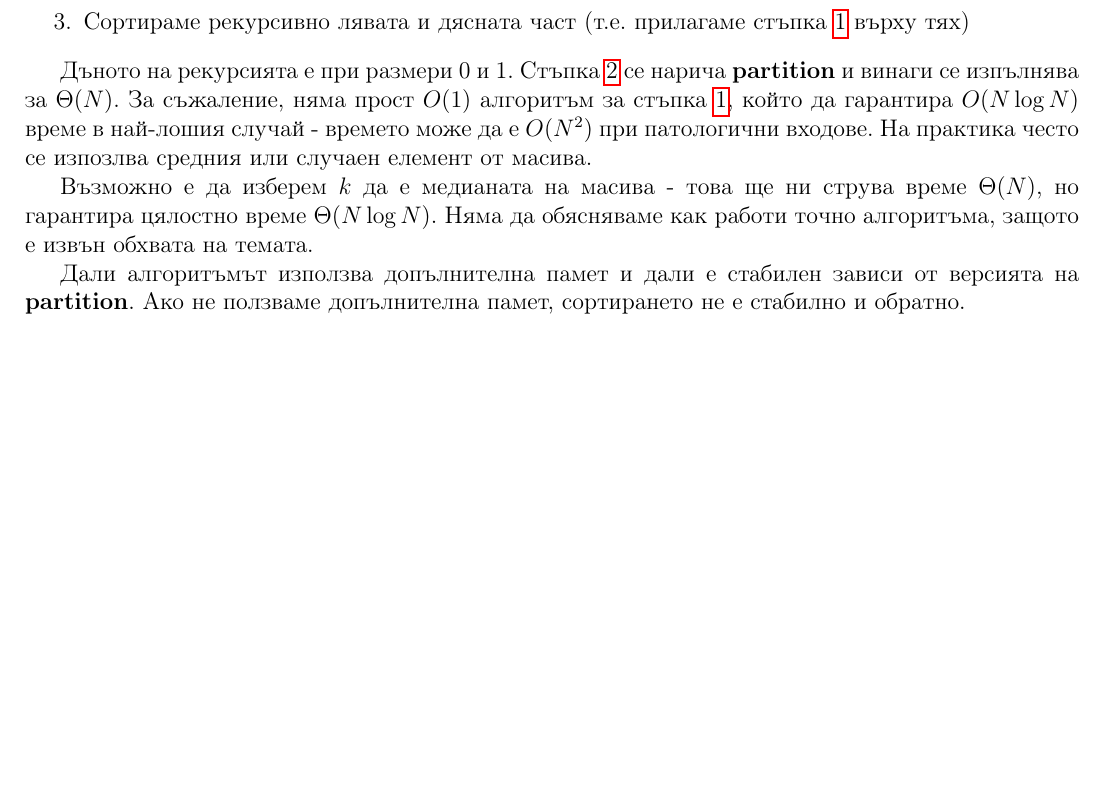
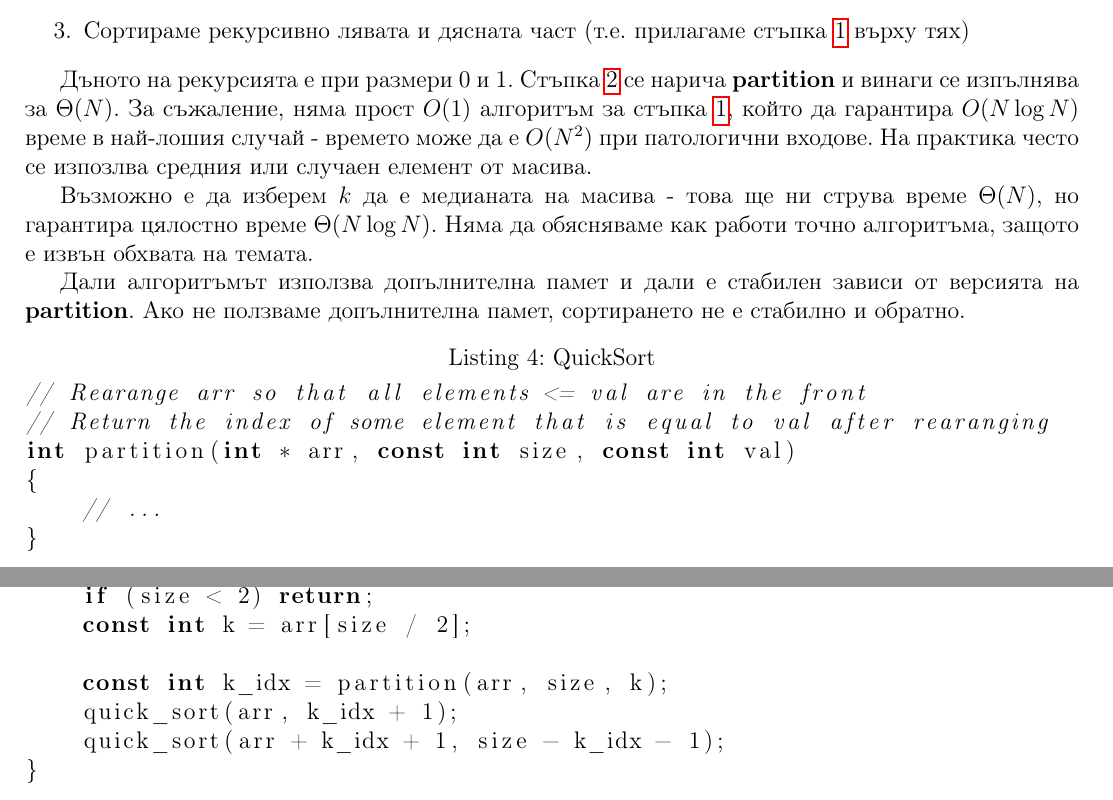
Before and after one commit to kosyonikolov/FinalStupidty2021, a LaTeX document (13/algorithms.tex): part of page 8 of 8 before the commit and two parts of pages 8 and 9 of 9 after it, the two joined at a grey line, cut so that both start at the same text, the shorter picture padded with empty space. Compiled offline with pdfLaTeX.

Commit message:
add code for sorting algos

```diff
--- a/13/algorithms.tex
+++ b/13/algorithms.tex
@@ -287,4 +317,23 @@ int binary_search(const int * arr, const int size, const int target)
 Дали алгоритъмът използва допълнителна памет и дали е стабилен зависи от версията на \textbf{partition}. Ако не ползваме допълнителна памет,
 сортирането не е стабилно и обратно.
 
+\begin{lstlisting}[language=C++, caption=QuickSort]
+// Rearange arr so that all elements <= val are in the front
+// Return the index of some element that is equal to val after rearanging
+int partition(int * arr, const int size, const int val)
+{
+    // ...
+}
+
+void quick_sort(int * arr, const int size)
+{
+    if (size < 2) return;
+    const int k = arr[size / 2];
+
+    const int k_idx = partition(arr, size, k);
+    quick_sort(arr, k_idx + 1);
+    quick_sort(arr + k_idx + 1, size - k_idx - 1);
+}
+\end{lstlisting}
+
 \end{document}
```
Also changed, not shown: 13/algorithms.tex (30 more changed lines).
